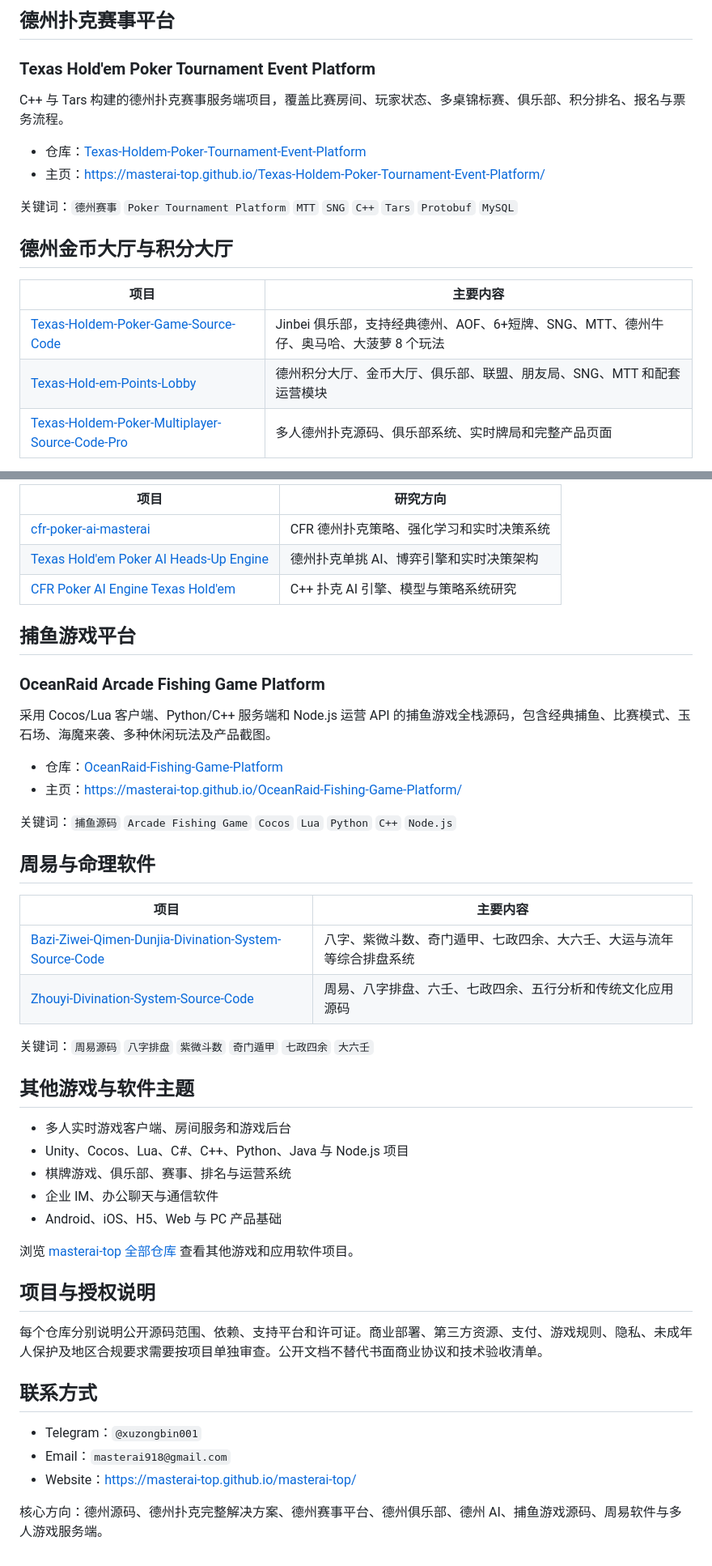
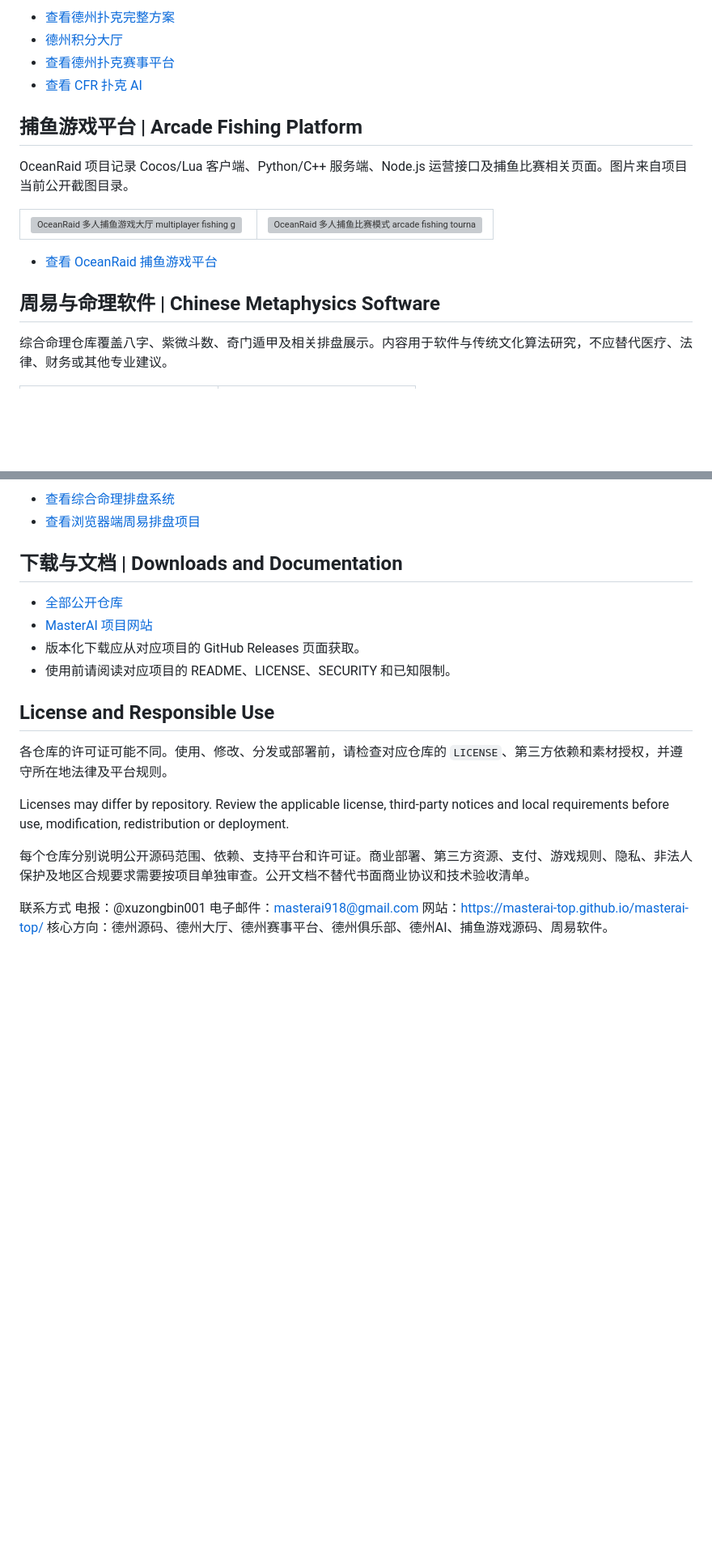
Before and after one commit to masterai-top/masterai-top, a Markdown page: README.md, 2 parts joined by grey strips. Shown at 81% size. Rendered like a GitHub page; blank space fills up the shorter version; grey boxes are pictures that could not be loaded.

```diff
--- a/README.md
+++ b/README.md
@@ -17,20 +28,23 @@ MasterAI 聚焦德州扑克源码、德州赛事平台、德州俱乐部完整
 
-## 德州扑克赛事平台
+- [查看德州扑克完整方案](https://github.com/masterai-top/TexasHoldem-Poker-Complete-Solution)
+- [德州积分大厅](https://github.com/masterai-top/Texas-Hold-em-Points-Lobby)
+- [查看德州扑克赛事平台](https://github.com/masterai-top/Texas-Holdem-Poker-Tournament-Event-Platform)
+- [查看 CFR 扑克 AI](https://github.com/masterai-top/cfr-poker-ai-masterai)
 
-### Texas Hold'em Poker Tournament Event Platform
+## 捕鱼游戏平台 | Arcade Fishing Platform
 
-C++ 与 Tars 构建的德州扑克赛事服务端项目，覆盖比赛房间、玩家状态、多桌锦标赛、俱乐部、积分排名、报名与票务流程。
+OceanRaid 项目记录 Cocos/Lua 客户端、Python/C++ 服务端、Node.js 运营接口及捕鱼比赛相关页面。图片来自项目当前公开截图目录。
 
-- 仓库：[Texas-Holdem-Poker-Tournament-Event-Platform](https://github.com/masterai-top/Texas-Holdem-Poker-Tournament-Event-Platform)
-- 主页：https://masterai-top.github.io/Texas-Holdem-Poker-Tournament-Event-Platform/
+<table>
+  <tr>
+    <td width="50%"><img src="https://raw.githubusercontent.com/masterai-top/OceanRaid-Fishing-Game-Platform/main/docs/assets/screenshots/lobby.png" alt="OceanRaid 多人捕鱼游戏大厅 multiplayer fishing game lobby" width="100%"></td>
+    <td width="50%"><img src="https://raw.githubusercontent.com/masterai-top/OceanRaid-Fishing-Game-Platform/main/docs/assets/screenshots/tournament-mode.png" alt="OceanRaid 多人捕鱼比赛模式 arcade fishing tournament" width="100%"></td>
+  </tr>
+</table>
 
-关键词：`德州赛事` `Poker Tournament Platform` `MTT` `SNG` `C++` `Tars` `Protobuf` `MySQL`
+- [查看 OceanRaid 捕鱼游戏平台](https://github.com/masterai-top/OceanRaid-Fishing-Game-Platform)
 
-## 德州金币大厅与积分大厅
+## 周易与命理软件 | Chinese Metaphysics Software
 
-| 项目 | 主要内容 |
-| --- | --- |
-| [Texas-Holdem-Poker-Game-Source-Code](https://github.com/masterai-top/Texas-Holdem-Poker-Game-Source-Code) | Jinbei 俱乐部，支持经典德州、AOF、6+短牌、SNG、MTT、德州牛仔、奥马哈、大菠萝 8 个玩法 |
-| [Texas-Hold-em-Points-Lobby](https://github.com/masterai-top/Texas-Hold-em-Points-Lobby) | 德州积分大厅、金币大厅、俱乐部、联盟、朋友局、SNG、MTT 和配套运营模块 |
-| [Texas-Holdem-Poker-Multiplayer-Source-Code-Pro](https://github.com/masterai-top/TexasHoldem-Poker-Multiplayer-Source-Code-Pro) | 多人德州扑克源码、俱乐部系统、实时牌局和完整产品页面 |
+综合命理仓库覆盖八字、紫微斗数、奇门遁甲及相关排盘展示。内容用于软件与传统文化算法研究，不应替代医疗、法律、财务或其他专业建议。
 
@@ -38,48 +57,24 @@ C++ 与 Tars 构建的德州扑克赛事服务端项目，覆盖比赛房间、
 
-| 项目 | 研究方向 |
-| --- | --- |
-| [cfr-poker-ai-masterai](https://github.com/masterai-top/cfr-poker-ai-masterai) | CFR 德州扑克策略、强化学习和实时决策系统 |
-| [Texas Hold'em Poker AI Heads-Up Engine](https://github.com/masterai-top/Texas-Holdem-Poker-AI-Heads-Up-Engine) | 德州扑克单挑 AI、博弈引擎和实时决策架构 |
-| [CFR Poker AI Engine Texas Hold'em](https://github.com/masterai-top/CFR-Poker-AI-Engine-Texas-Holdem) | C++ 扑克 AI 引擎、模型与策略系统研究 |
+- [查看综合命理排盘系统](https://github.com/masterai-top/Bazi-Ziwei-Qimen-Dunjia-Divination-System-Source-Code)
+- [查看浏览器端周易排盘项目](https://github.com/masterai-top/Zhouyi-Divination-System-Source-Code)
 
-## 捕鱼游戏平台
+## 下载与文档 | Downloads and Documentation
 
-### OceanRaid Arcade Fishing Game Platform
+- [全部公开仓库](https://github.com/masterai-top?tab=repositories)
+- [MasterAI 项目网站](https://masterai-top.github.io/masterai-top/)
+- 版本化下载应从对应项目的 GitHub Releases 页面获取。
+- 使用前请阅读对应项目的 README、LICENSE、SECURITY 和已知限制。
 
-采用 Cocos/Lua 客户端、Python/C++ 服务端和 Node.js 运营 API 的捕鱼游戏全栈源码，包含经典捕鱼、比赛模式、玉石场、海魔来袭、多种休闲玩法及产品截图。
+## License and Responsible Use
 
-- 仓库：[OceanRaid-Fishing-Game-Platform](https://github.com/masterai-top/OceanRaid-Fishing-Game-Platform)
-- 主页：https://masterai-top.github.io/OceanRaid-Fishing-Game-Platform/
+各仓库的许可证可能不同。使用、修改、分发或部署前，请检查对应仓库的 `LICENSE`、第三方依赖和素材授权，并遵守所在地法律及平台规则。
 
-关键词：`捕鱼源码` `Arcade Fishing Game` `Cocos` `Lua` `Python` `C++` `Node.js`
+Licenses may differ by repository. Review the applicable license, third-party notices and local requirements before use, modification, redistribution or deployment.
 
-## 周易与命理软件
+每个仓库分别说明公开源码范围、依赖、支持平台和许可证。商业部署、第三方资源、支付、游戏规则、隐私、非法人保护及地区合规要求需要按项目单独审查。公开文档不替代书面商业协议和技术验收清单。
 
-| 项目 | 主要内容 |
-| --- | --- |
-| [Bazi-Ziwei-Qimen-Dunjia-Divination-System-Source-Code](https://github.com/masterai-top/Bazi-Ziwei-Qimen-Dunjia-Divination-System-Source-Code) | 八字、紫微斗数、奇门遁甲、七政四余、大六壬、大运与流年等综合排盘系统 |
-| [Zhouyi-Divination-System-Source-Code](https://github.com/masterai-top/Zhouyi-Divination-System-Source-Code) | 周易、八字排盘、六壬、七政四余、五行分析和传统文化应用源码 |
-
-关键词：`周易源码` `八字排盘` `紫微斗数` `奇门遁甲` `七政四余` `大六壬`
-
-## 其他游戏与软件主题
-
-- 多人实时游戏客户端、房间服务和游戏后台
-- Unity、Cocos、Lua、C#、C++、Python、Java 与 Node.js 项目
-- 棋牌游戏、俱乐部、赛事、排名与运营系统
-- 企业 IM、办公聊天与通信软件
-- Android、iOS、H5、Web 与 PC 产品基础
-
-浏览 [masterai-top 全部仓库](https://github.com/masterai-top?tab=repositories) 查看其他游戏和应用软件项目。
-
-## 项目与授权说明
-
-每个仓库分别说明公开源码范围、依赖、支持平台和许可证。商业部署、第三方资源、支付、游戏规则、隐私、未成年人保护及地区合规要求需要按项目单独审查。公开文档不替代书面商业协议和技术验收清单。
-
-## 联系方式
-
-- Telegram：`@xuzongbin001`
-- Email：`masterai918@gmail.com`
-- Website：https://masterai-top.github.io/masterai-top/
-
-核心方向：德州源码、德州扑克完整解决方案、德州赛事平台、德州俱乐部、德州 AI、捕鱼游戏源码、周易软件与多人游戏服务端。
+联系方式
+电报：@xuzongbin001
+电子邮件：masterai918@gmail.com
+网站：https://masterai-top.github.io/masterai-top/
+核心方向：德州源码、德州大厅、德州赛事平台、德州俱乐部、德州AI、捕鱼游戏源码、周易软件。
```
Also changed, not shown: other parts of README.md (+26 -10 lines).
